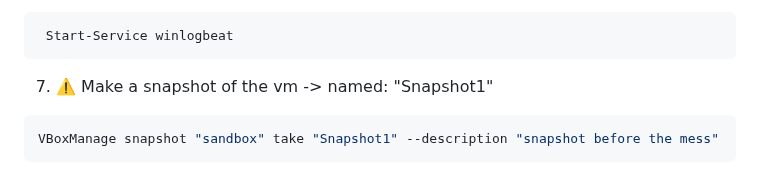
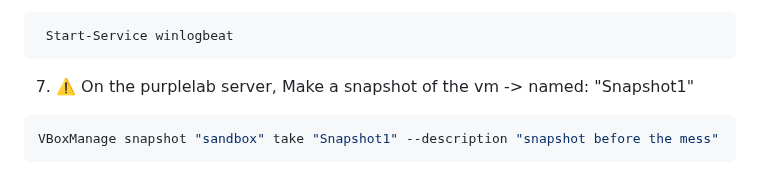
Before and after one commit to Krook9d/PurpleLab, a Markdown page: README.md, the part around the change. GitHub-like rendering.

````diff
--- a/README.md
+++ b/README.md
@@ -125,7 +125,7 @@ cd 'C:\Program Files\winlogbeat'
 ```bash
  Start-Service winlogbeat
 ```
-7. ⚠️ Make a snapshot of the vm -> named: "Snapshot1"
+7. ⚠️ On the purplelab server, Make a snapshot of the vm -> named: "Snapshot1"
 
 ```bash
 VBoxManage snapshot "sandbox" take "Snapshot1" --description "snapshot before the mess"
````
